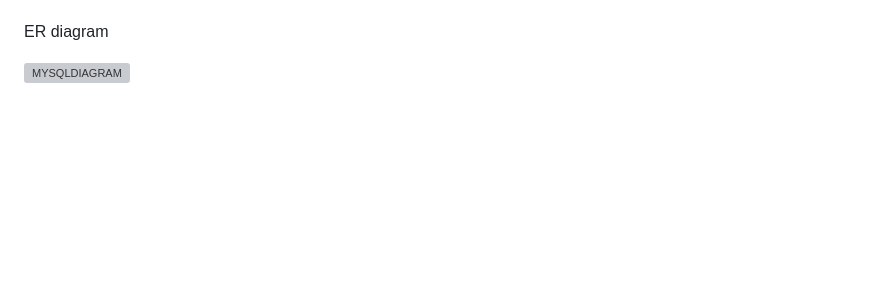
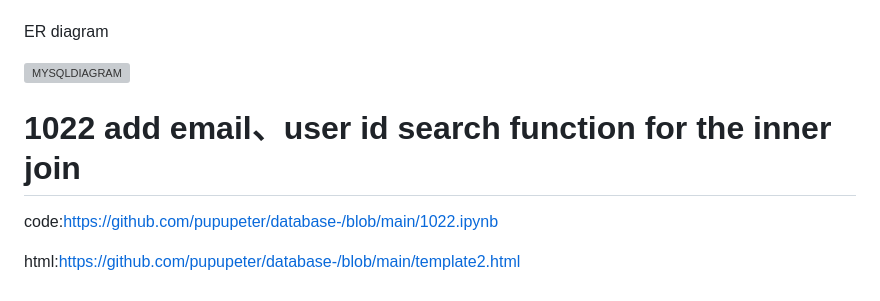
Before and after one commit to pupupeter/database-, a Markdown page: README.md, the part around the change. GitHub-like rendering; blank space fills up the shorter version; grey boxes are pictures that could not be loaded.

```diff
--- a/README.md
+++ b/README.md
@@ -288,3 +288,10 @@ The same item is  user id. because of it  you could make them together. And than
 ER diagram
 
 ![MYSQLDIAGRAM](https://github.com/user-attachments/assets/d611c41b-c5b7-4e30-85f3-f9f4945e4cdd)
+
+
+# 1022 add email、user id search function for the inner join
+
+code:https://github.com/pupupeter/database-/blob/main/1022.ipynb
+
+html:https://github.com/pupupeter/database-/blob/main/template2.html
```
